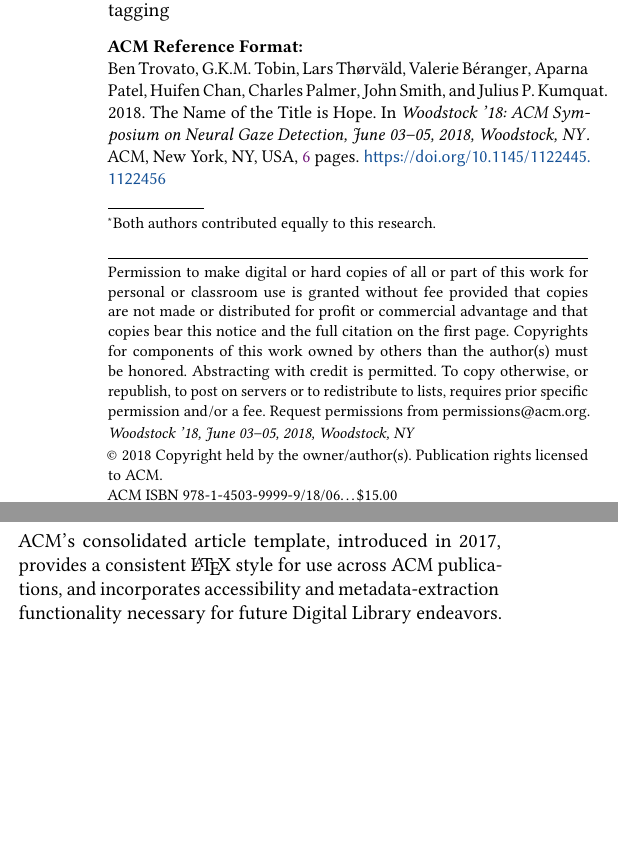
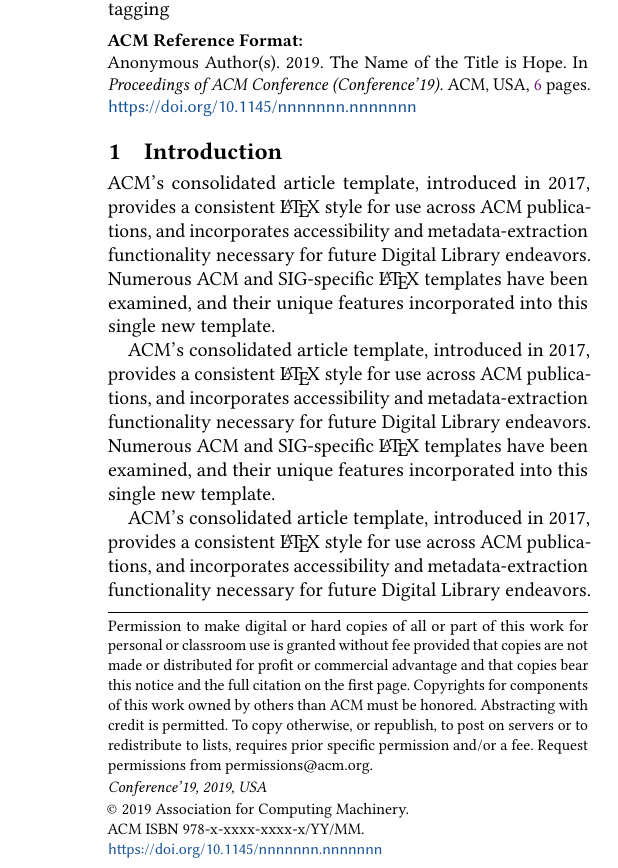
Before and after one commit to cderici/linklets-redex-model, a LaTeX paper (paper/linklets.tex, which reads paper/acmart.cls): two parts of the columns of page 1 of 6 before the commit and part of one column of page 1 of 6 after it, the two joined at a grey line, cut so that both start at the same text, the shorter picture padded with empty space. Compiled offline with pdfLaTeX.

Commit message:
some template cleanup + get some space to work with

```diff
--- a/paper/acmart.cls
+++ b/paper/acmart.cls
@@ -1143,8 +1143,7 @@
   \ifx\acmConference@shortname\@empty
     \gdef\acmConference@shortname{#2}%
   \fi}
-\acmConference[Conference'17]{ACM Conference}{July 2017}{Washington,
-  DC, USA}
+\acmConference[Conference'19]{ACM Conference}{2019}{USA}
 \def\acmBooktitle#1{\gdef\@acmBooktitle{#1}}
 \acmBooktitle{Proceedings of \acmConference@name
        \ifx\acmConference@name\acmConference@shortname\else
@@ -1288,7 +1287,7 @@
   July\or August\or September\or October\or November\or
   December\fi~\@acmYear}
 \def\acmPrice#1{\def\@acmPrice{#1}}
-\acmPrice{15.00}
+\acmPrice{}
 \def\acmSubmissionID#1{\def\@acmSubmissionID{#1}}
 \acmSubmissionID{}
 \def\acmISBN#1{\def\@acmISBN{#1}}
@@ -2244,7 +2243,7 @@
        \ifx\@acmEditors\@empty\textit{.}\else
          \andify\@acmEditors\textit{, }\@acmEditors~\@editorsAbbrev.%
        \fi\
-       ACM, New York, NY, USA%
+       ACM, USA%
          \@article@string\unskip, \ref{TotPages}~\@pages@word.
     \fi
   \fi
--- a/paper/linklets.tex
+++ b/paper/linklets.tex
@@ -1,6 +1,6 @@
 %
 % The first command in your LaTeX source must be the \documentclass command.
-\documentclass[sigplan,screen]{acmart}
+\documentclass[sigplan,screen,anonymous]{acmart}
 
 %
 % defining the \BibTeX command - from Oren Patashnik's original BibTeX documentation.
@@ -12,10 +12,3 @@
 % the commands and values with those provided to you when you complete the rights form.
 %
 % These commands are for a PROCEEDINGS abstract or paper.
-\copyrightyear{2018}
-\acmYear{2018}
-\setcopyright{acmlicensed}
-\acmConference[Woodstock '18]{Woodstock '18: ACM Symposium on Neural Gaze Detection}{June 03--05, 2018}{Woodstock, NY}
-\acmBooktitle{Woodstock '18: ACM Symposium on Neural Gaze Detection, June 03--05, 2018, Woodstock, NY}
-\acmPrice{15.00}
-\acmDOI{10.1145/1122445.1122456}
@@ -187,9 +188,16 @@
 \section{Introduction}
 ACM's consolidated article template, introduced in 2017, provides a consistent \LaTeX\ style for use across ACM publications, and incorporates accessibility and metadata-extraction functionality necessary for future Digital Library endeavors. Numerous ACM and SIG-specific \LaTeX\ templates have been examined, and their unique features incorporated into this single new template.
 
+ACM's consolidated article template, introduced in 2017, provides a consistent \LaTeX\ style for use across ACM publications, and incorporates accessibility and metadata-extraction functionality necessary for future Digital Library endeavors. Numerous ACM and SIG-specific \LaTeX\ templates have been examined, and their unique features incorporated into this single new template.
+
+ACM's consolidated article template, introduced in 2017, provides a consistent \LaTeX\ style for use across ACM publications, and incorporates accessibility and metadata-extraction functionality necessary for future Digital Library endeavors. Numerous ACM and SIG-specific \LaTeX\ templates have been examined, and their unique features incorporated into this single new template.
+
+
 If you are new to publishing with ACM, this document is a valuable guide to the process of preparing your work for publication. If you have published with ACM before, this document provides insight and instruction into more recent changes to the article template.
 
 The ``\verb|acmart|'' document class can be used to prepare articles for any ACM publication --- conference or journal, and for any stage of publication, from review to final ``camera-ready'' copy, to the author's own version, with {\it very} few changes to the source.
+
+\newpage
 
 \section{Template Overview}
 As noted in the introduction, the ``\verb|acmart|'' document class can be used to prepare many different kinds of documentation --- a double-blind initial submission of a full-length technical paper, a two-page SIGGRAPH Emerging Technologies abstract, a ``camera-ready'' journal article, a SIGCHI Extended Abstract, and more --- all by selecting the appropriate {\it template style} and {\it template parameters}.
```
Also changed, not shown: paper/linklets.tex (16 more changed lines).
